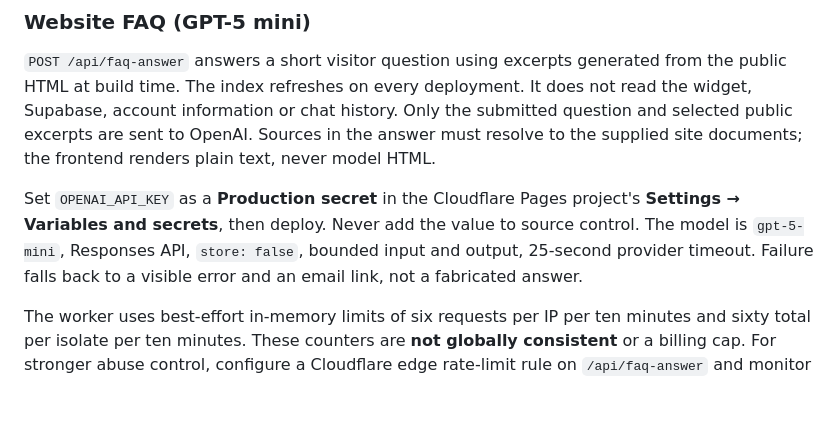
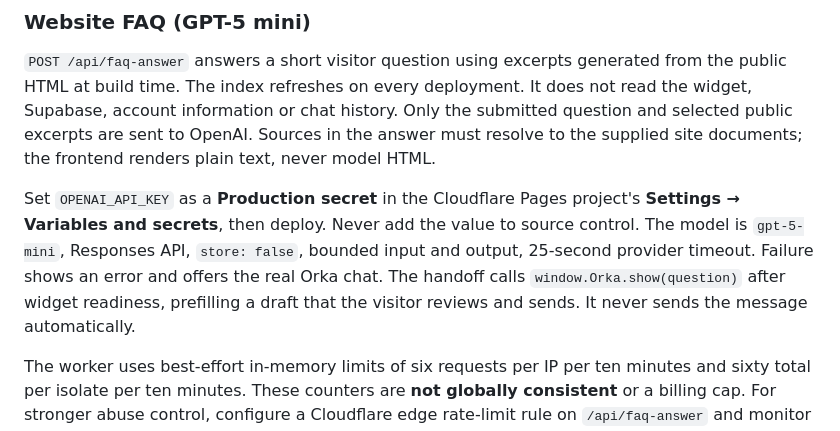
Before and after one commit to charlesmdp/orka, a Markdown page: README.md, the part around the change. Drawn GitHub-style; blank space fills up the shorter version.

Commit message:
Document FAQ handoff to the real Orka chat

```diff
--- a/README.md
+++ b/README.md
@@ -71,7 +71,7 @@ The original Sites build remains available with `npm run build`; it writes `dist
 
 `POST /api/faq-answer` answers a short visitor question using excerpts generated from the public HTML at build time. The index refreshes on every deployment. It does not read the widget, Supabase, account information or chat history. Only the submitted question and selected public excerpts are sent to OpenAI. Sources in the answer must resolve to the supplied site documents; the frontend renders plain text, never model HTML.
 
-Set `OPENAI_API_KEY` as a **Production secret** in the Cloudflare Pages project's **Settings → Variables and secrets**, then deploy. Never add the value to source control. The model is `gpt-5-mini`, Responses API, `store: false`, bounded input and output, 25-second provider timeout. Failure falls back to a visible error and an email link, not a fabricated answer.
+Set `OPENAI_API_KEY` as a **Production secret** in the Cloudflare Pages project's **Settings → Variables and secrets**, then deploy. Never add the value to source control. The model is `gpt-5-mini`, Responses API, `store: false`, bounded input and output, 25-second provider timeout. Failure shows an error and offers the real Orka chat. The handoff calls `window.Orka.show(question)` after widget readiness, prefilling a draft that the visitor reviews and sends. It never sends the message automatically.
 
 The worker uses best-effort in-memory limits of six requests per IP per ten minutes and sixty total per isolate per ten minutes. These counters are **not globally consistent** or a billing cap. For stronger abuse control, configure a Cloudflare edge rate-limit rule on `/api/faq-answer` and monitor the dedicated OpenAI project's usage. No question or answer is deliberately logged or stored by this function. OpenAI's provider retention rules still apply.
 
```
